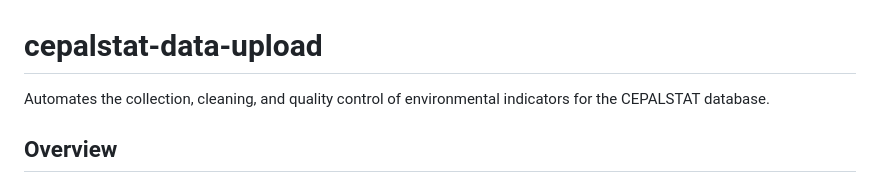
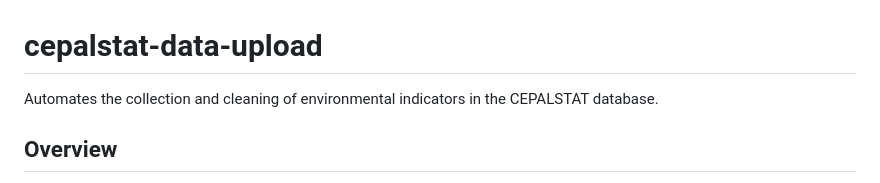
Before and after one commit to alexisathens/cepalstat-data-upload, a Markdown page: README.md, the part around the change. GitHub-like rendering.

Commit message:
Small edit to About

```diff
--- a/README.md
+++ b/README.md
@@ -1,6 +1,6 @@
 # cepalstat-data-upload
 
-Automates the collection, cleaning, and quality control of environmental indicators for the CEPALSTAT database.
+Automates the collection and cleaning of environmental indicators in the CEPALSTAT database.
 
 ## Overview
 
```
